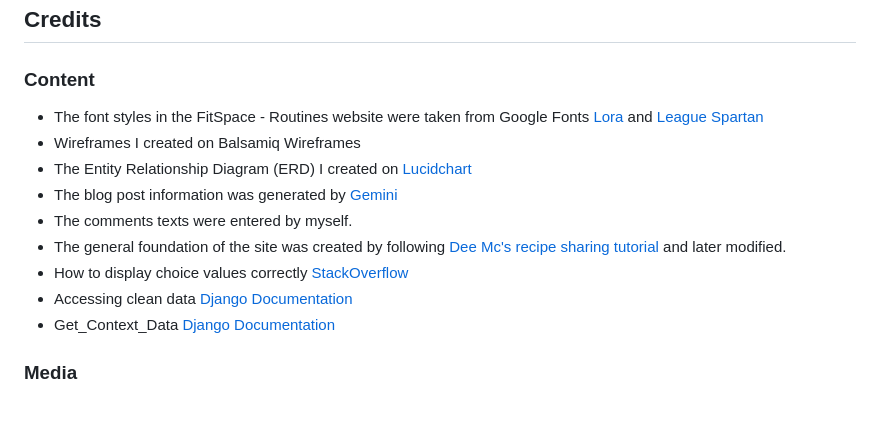
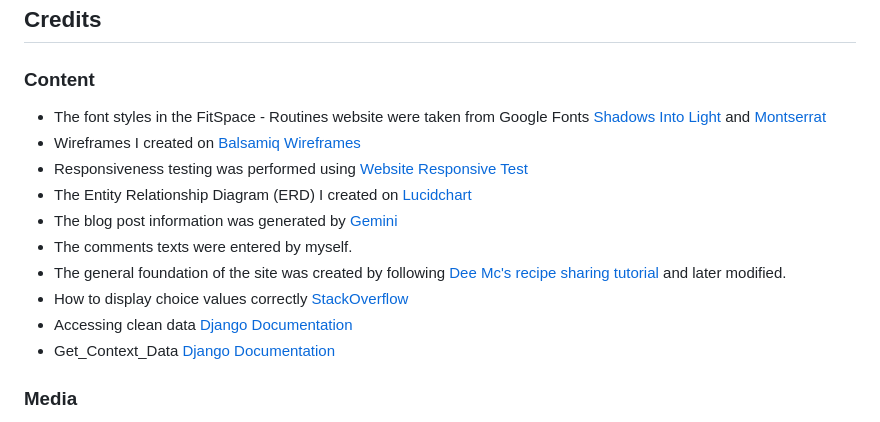
Before and after one commit to cajones93/fitspace-routines, a Markdown page: README.md, the part around the change. Drawn GitHub-style.

Commit message:
updated README with credits for programs used

```diff
--- a/README.md
+++ b/README.md
@@ -296,8 +296,9 @@ The project should now be connected and deployed to Heroku!
 
 ### Content
 
-- The font styles in the FitSpace - Routines website were taken from Google Fonts [Lora](https://fonts.google.com/specimen/Lora) and [League Spartan](https://fonts.google.com/specimen/League+Spartan)
-- Wireframes I created on Balsamiq Wireframes
+- The font styles in the FitSpace - Routines website were taken from Google Fonts [Shadows Into Light](https://fonts.google.com/specimen/Shadows+Into+Light) and [Montserrat](https://fonts.google.com/specimen/Montserrat)
+- Wireframes I created on [Balsamiq Wireframes](https://balsamiq.com/product/)
+- Responsiveness testing was performed using [Website Responsive Test](https://websiteresponsivetest.com/)
 - The Entity Relationship Diagram (ERD) I created on [Lucidchart](https://www.lucidchart.com/pages)
 - The blog post information was generated by [Gemini](https://gemini.google.com/app)
 - The comments texts were entered by myself.
@@ -305,7 +306,6 @@ The project should now be connected and deployed to Heroku!
 - How to display choice values correctly [StackOverflow](https://stackoverflow.com/questions/42733788/django-change-text-color-based-on-value-html-js)
 - Accessing clean data [Django Documentation](https://docs.djangoproject.com/en/5.2/ref/forms/api/#accessing-clean-data)
 - Get_Context_Data [Django Documentation](https://docs.djangoproject.com/en/5.2/topics/class-based-views/generic-display/)
-
 
 ### Media
 
```
